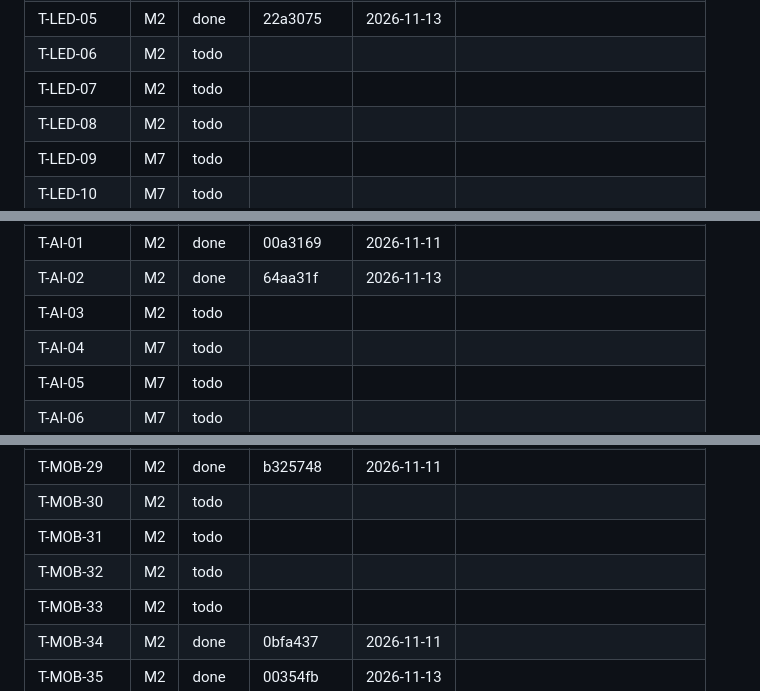
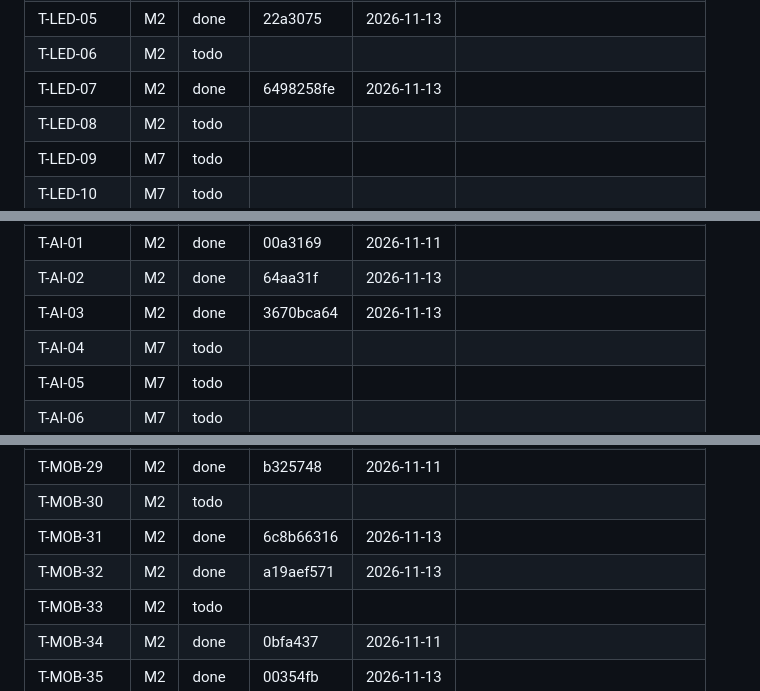
Before and after one commit to raihan31/amar-poribar, a Markdown page: docs/tasks/PROGRESS.md, 3 parts joined by grey strips. Drawn GitHub-style.

Commit message:
progress: wave 3 of M2

```diff
--- a/docs/tasks/PROGRESS.md
+++ b/docs/tasks/PROGRESS.md
@@ -64,7 +64,7 @@ Maintained by `tools/orchestrate/progress.mjs`. Status: todo, doing, done (accep
 | T-LED-04 | M2 | done | c2b747c95 | 2026-11-11 |  |
 | T-LED-05 | M2 | done | 22a3075 | 2026-11-13 |  |
 | T-LED-06 | M2 | todo |  |  |  |
-| T-LED-07 | M2 | todo |  |  |  |
+| T-LED-07 | M2 | done | 6498258fe | 2026-11-13 |  |
 | T-LED-08 | M2 | todo |  |  |  |
 | T-LED-09 | M7 | todo |  |  |  |
 | T-LED-10 | M7 | todo |  |  |  |
@@ -78,7 +78,7 @@ Maintained by `tools/orchestrate/progress.mjs`. Status: todo, doing, done (accep
 | T-REC-03 | M7 | todo |  |  |  |
 | T-AI-01 | M2 | done | 00a3169 | 2026-11-11 |  |
 | T-AI-02 | M2 | done | 64aa31f | 2026-11-13 |  |
-| T-AI-03 | M2 | todo |  |  |  |
+| T-AI-03 | M2 | done | 3670bca64 | 2026-11-13 |  |
 | T-AI-04 | M7 | todo |  |  |  |
 | T-AI-05 | M7 | todo |  |  |  |
 | T-AI-06 | M7 | todo |  |  |  |
@@ -184,8 +184,8 @@ Maintained by `tools/orchestrate/progress.mjs`. Status: todo, doing, done (accep
 | T-MOB-28 | M2 | done | 0752af64a | 2026-11-13 |  |
 | T-MOB-29 | M2 | done | b325748 | 2026-11-11 |  |
 | T-MOB-30 | M2 | todo |  |  |  |
-| T-MOB-31 | M2 | todo |  |  |  |
-| T-MOB-32 | M2 | todo |  |  |  |
+| T-MOB-31 | M2 | done | 6c8b66316 | 2026-11-13 |  |
+| T-MOB-32 | M2 | done | a19aef571 | 2026-11-13 |  |
 | T-MOB-33 | M2 | todo |  |  |  |
 | T-MOB-34 | M2 | done | 0bfa437 | 2026-11-11 |  |
 | T-MOB-35 | M2 | done | 00354fb | 2026-11-13 |  |
```
Also changed, not shown: other parts of docs/tasks/PROGRESS.md (+2 -2 lines).
